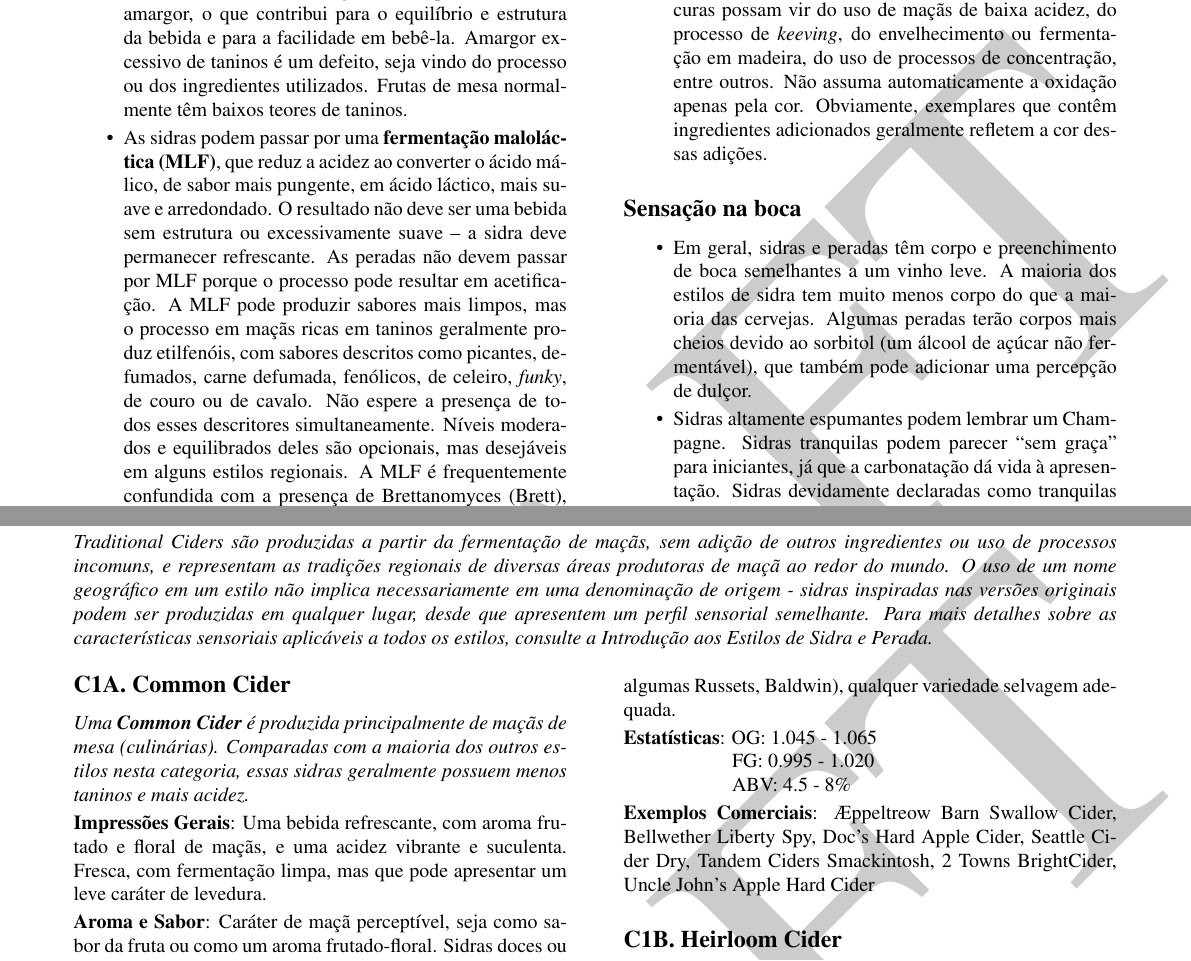
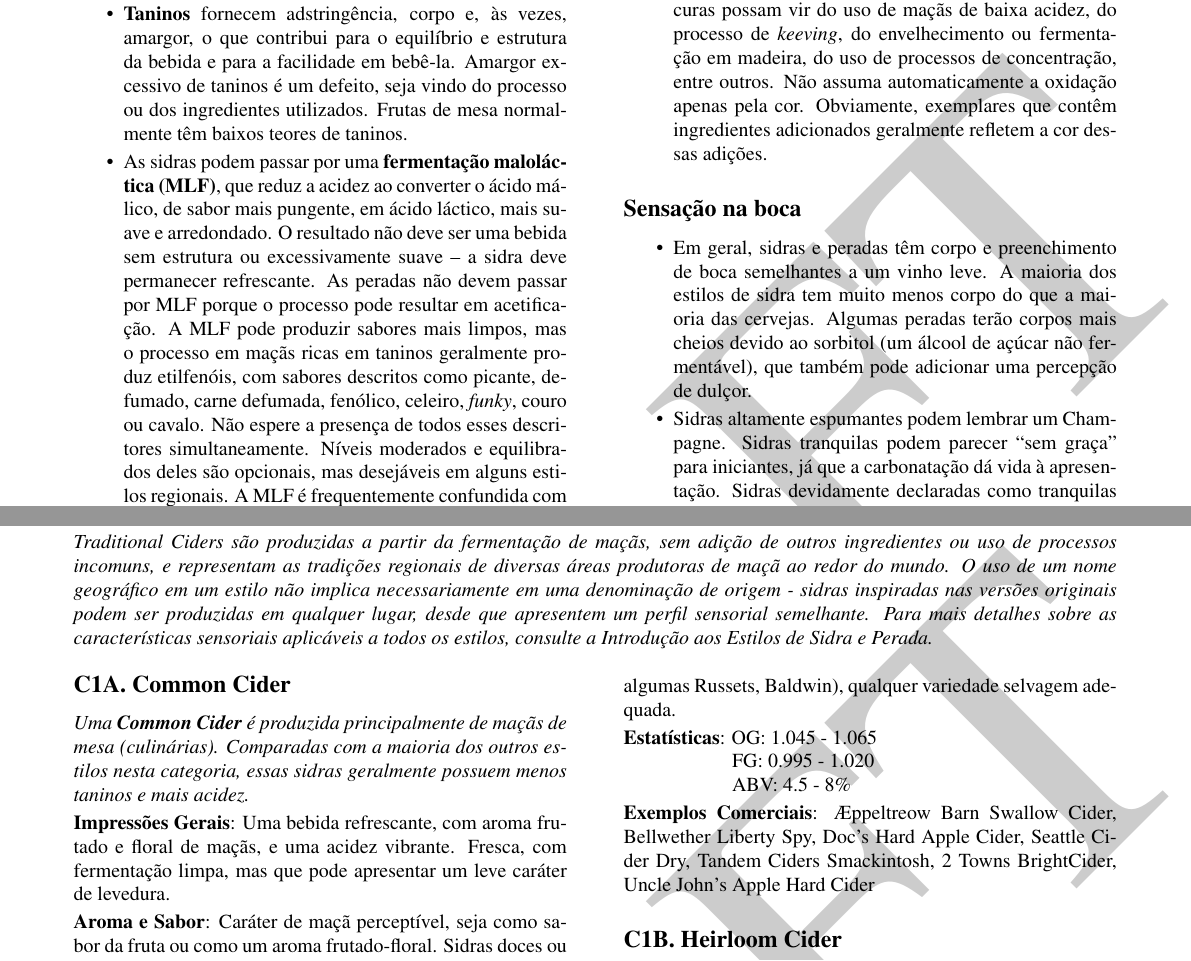
Before and after one commit to bjcp-brasil/cider-guidelines-2025-pt-br, a LaTeX document (main.tex, which reads c1-traditional-cider/c1-a-common-cider.tex, introduction-to-the-2025-cider-guidelines/aroma-and-flavor.tex): two parts of pages 4 and 6 of 14, joined at a grey line, cut so that both start at the same text. Compiled offline with pdfLaTeX.

Commit message:
revision process: Marcos Odebrecht

```diff
--- a/c1-traditional-cider/c1-a-common-cider.tex
+++ b/c1-traditional-cider/c1-a-common-cider.tex
@@ -4,7 +4,7 @@
 
 \textit{Uma \textbf{Common Cider} é produzida principalmente de maçãs de mesa (culinárias). Comparadas com a maioria dos outros estilos nesta categoria, essas sidras geralmente possuem menos taninos e mais acidez.}
 
-\textbf{Impressões Gerais}: Uma bebida refrescante, com aroma frutado e floral de maçãs, e uma acidez vibrante e suculenta. Fresca, com fermentação limpa, mas que pode apresentar um leve caráter de levedura.
+\textbf{Impressões Gerais}: Uma bebida refrescante, com aroma frutado e floral de maçãs, e uma acidez vibrante. Fresca, com fermentação limpa, mas que pode apresentar um leve caráter de levedura.
 
 \textbf{Aroma e Sabor}: Caráter de maçã perceptível, seja como sabor da fruta ou como um aroma frutado-floral. Sidras doces ou de baixo teor alcoólico podem ter aroma e sabor de maçã perceptíveis. Sidras secas terão sabor mais neutro e semelhante a vinho, com alguns ésteres e notas florais derivados da maçã. Ésteres derivados da maçã não são necessariamente semelhantes à maçã; outras notas frutadas são possíveis (similar ao que ocorre quando uvas são fermentadas em vinho). Dulçor e acidez devem se combinar para resultar em um caráter refrescante. Acidez de média a alta aumenta a refrescância, mas não deve ser áspera ou agressiva. Taninos moderados podem contribuir para uma maior percepção de secura no final. Fermentação geralmente limpa, sem as notas rústicas ou de MLF de algumas outras sidras regionais. Leve caráter de levedura é aceitável.
 
--- a/introduction-to-the-2025-cider-guidelines/aroma-and-flavor.tex
+++ b/introduction-to-the-2025-cider-guidelines/aroma-and-flavor.tex
@@ -19,7 +19,7 @@ Esses números servem para ajudar na decisão de como inscrever a bebida e para
 Esteja ciente de que outros fatores (acidez, taninos, álcool, secura, outros ingredientes etc.) afetam a percepção de dulçor. Não se baseie apenas nos níveis de RS.
 Ao julgar, organize as amostras em ordem crescente de dulçor. Entenda que o dulçor pode mascarar defeitos — esteja mais alerta a isso em sidras mais doces. Da mesma forma, não penalize excessivamente sidras secas por falhas menores que podem estar mais evidentes pela falta de dulçor.
 Em exemplares mais doces, os componentes não frutados do sabor — particularmente acidez e taninos — devem complementar o dulçor, ou parecerão enjoativos (como xarope, excessivamente doces) ou sem estrutura (dulçor desequilibrado pela acidez).
-\item \textbf{Acidez} é um elemento essencial do equilíbrio da bebida, conferindo uma impressão limpa, viva, brilhante, suculenta e refrescante sem ser excessivamente agressiva. A acidez (do ácido málico e, em alguns casos, do ácido láctico ou outros) não deve ser confundida com acetificação (do acetato de etila ou ácido acético — vinagre). O aroma acre e o sabor picante da acidez volátil (acetificação) são considerados defeitos na maioria dos estilos.
+\item \textbf{Acidez} é um elemento essencial do equilíbrio da bebida, conferindo uma impressão limpa, viva, brilhante, vibrante e refrescante sem ser excessivamente agressiva. A acidez (do ácido málico e, em alguns casos, do ácido láctico ou outros) não deve ser confundida com acetificação (do acetato de etila ou ácido acético — vinagre). O aroma acre e o sabor picante da acidez volátil (acetificação) são considerados defeitos na maioria dos estilos.
 \item \textbf{Taninos} fornecem adstringência, corpo e, às vezes, amargor, o que contribui para o equilíbrio e estrutura da bebida e para a facilidade em bebê-la. Amargor excessivo de taninos é um defeito, seja vindo do processo ou dos ingredientes utilizados. Frutas de mesa normalmente têm baixos teores de taninos.
-\item As sidras podem passar por uma \textbf{fermentação maloláctica (MLF)}, que reduz a acidez ao converter o ácido málico, de sabor mais pungente, em ácido láctico, mais suave e arredondado. O resultado não deve ser uma bebida sem estrutura ou excessivamente suave – a sidra deve permanecer refrescante. As peradas não devem passar por MLF porque o processo pode resultar em acetificação. A MLF pode produzir sabores mais limpos, mas o processo em maçãs ricas em taninos geralmente produz etilfenóis, com sabores descritos como picantes, defumados, carne defumada, fenólicos, de celeiro, \textit{funky}, de couro ou de cavalo. Não espere a presença de todos esses descritores simultaneamente. Níveis moderados e equilibrados deles são opcionais, mas desejáveis em alguns estilos regionais. A MLF é frequentemente confundida com a presença de Brettanomyces (Brett), já que compartilham muitos descritores, mas a contaminação por Brett é um defeito sério. Um caráter dominante de celeiro, \textit{funky}, proveniente de Brett, não é desejável. Juízes devem estar atentos ao possível defeito, ou \textit{off-flavor}, conhecido como \textit{“mousy”} (que remete à rato, vinda do THP - tetraidropiridina), mais provável de acontecer em uma sidra de pH elevado que tenha passado por MLF (para juízes incapazes de detectar esse defeito, pode ser necessário um enxágue oral alcalino para confirmar).
+\item As sidras podem passar por uma \textbf{fermentação maloláctica (MLF)}, que reduz a acidez ao converter o ácido málico, de sabor mais pungente, em ácido láctico, mais suave e arredondado. O resultado não deve ser uma bebida sem estrutura ou excessivamente suave – a sidra deve permanecer refrescante. As peradas não devem passar por MLF porque o processo pode resultar em acetificação. A MLF pode produzir sabores mais limpos, mas o processo em maçãs ricas em taninos geralmente produz etilfenóis, com sabores descritos como picante, defumado, carne defumada, fenólico, celeiro, \textit{funky}, couro ou cavalo. Não espere a presença de todos esses descritores simultaneamente. Níveis moderados e equilibrados deles são opcionais, mas desejáveis em alguns estilos regionais. A MLF é frequentemente confundida com a presença de \textit{Brettanomyces} (\textit{Brett.}), já que compartilham muitos descritores, mas a contaminação por \textit{Brett} é um defeito sério. Um caráter dominante de celeiro, \textit{funky}, proveniente de \textit{Brett}, não é desejável. Juízes devem estar atentos ao possível defeito, ou \textit{off-flavor}, conhecido como \textit{“mousy”} (que remete à rato, vinda do THP - tetraidropiridina), mais provável de acontecer em uma sidra de pH elevado que tenha passado por MLF (para juízes incapazes de detectar esse defeito, pode ser necessário um enxágue oral alcalino para confirmar).
 \end{itemize}
```
Also changed, not shown: c1-traditional-cider/c1-c-english-cider.tex (+1 -1 lines), introduction-to-the-2025-cider-guidelines/appearance.tex (+1 -1 lines), introduction-to-the-2025-cider-guidelines/entry-instructions.tex (+1 -1 lines), introduction-to-the-2025-cider-guidelines/ingredients.tex (+1 -1 lines).
